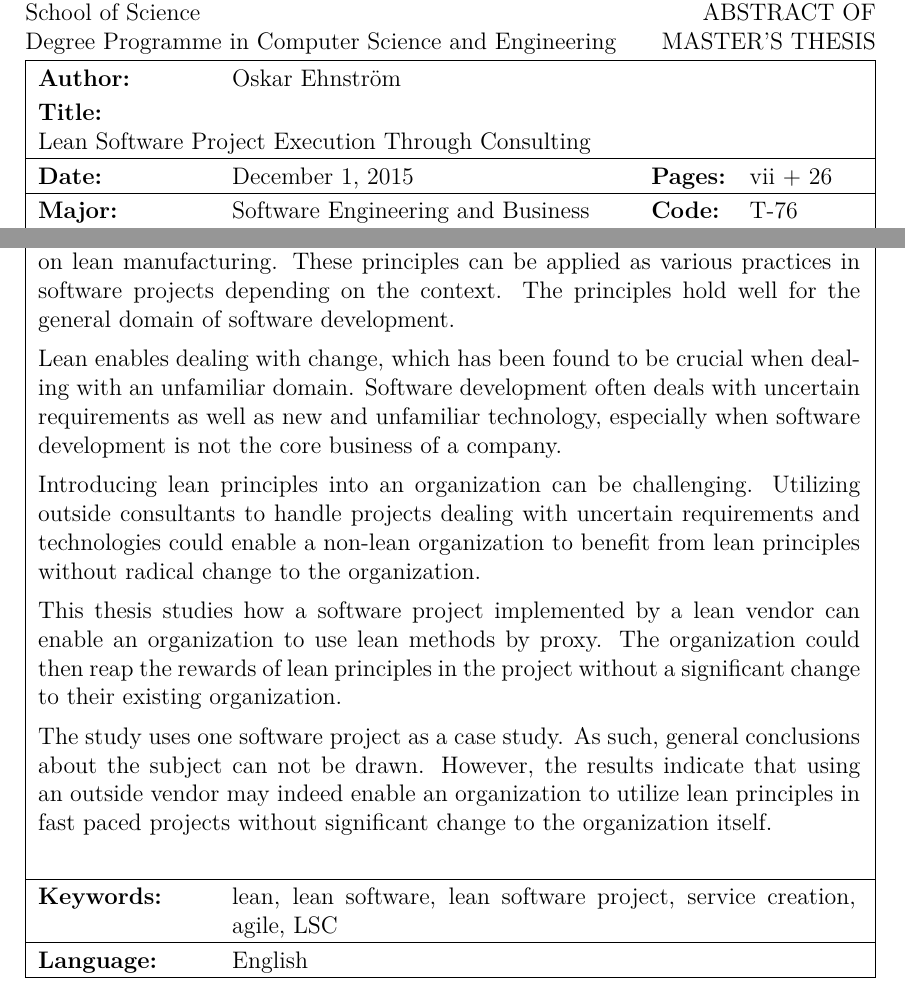
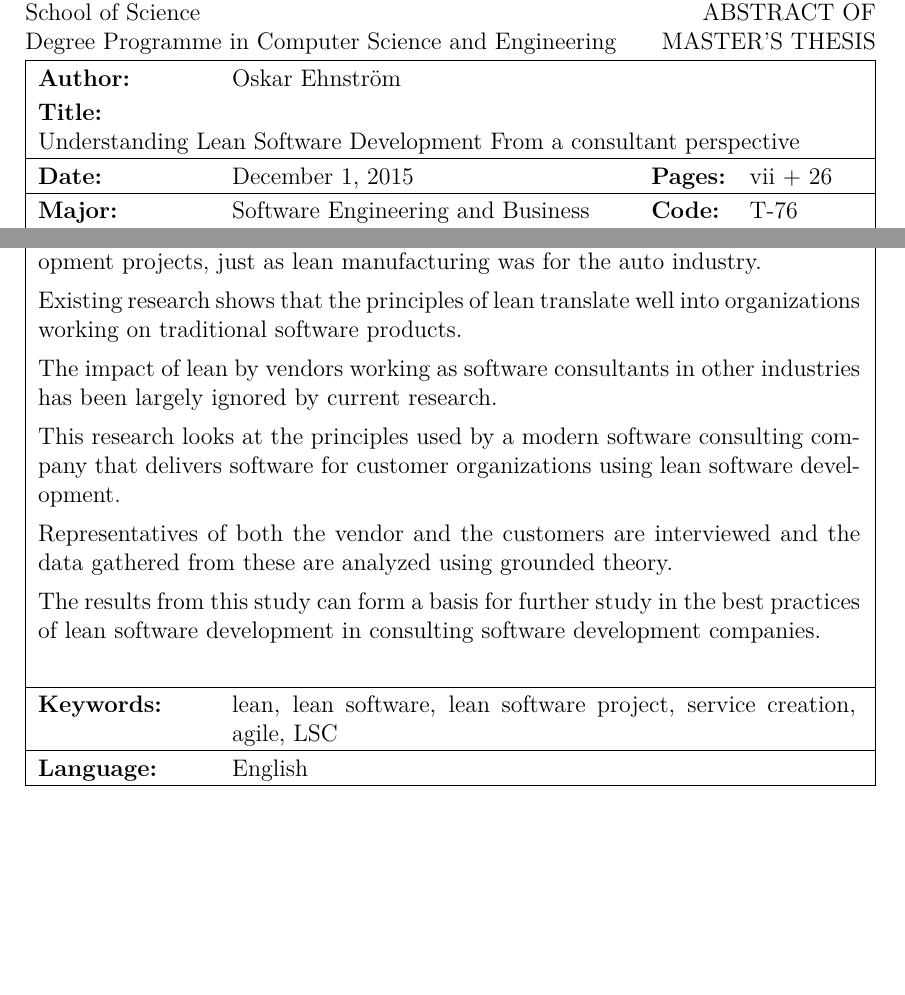
Before and after one commit to Ozzee/thesis, a LaTeX thesis (thesis.tex, which reads description.tex): two parts of page 2 of 33, joined at a grey line, cut so that both start at the same text, the shorter picture padded with empty space. Compiled offline with pdfLaTeX.

Commit message:
Update abstract

```diff
--- a/description.tex
+++ b/description.tex
@@ -1,9 +1,9 @@
  % -*- root: thesis.tex -*-
 
-\newcommand{\TITLE}{Lean Software Project Execution Through Consulting}
+\newcommand{\TITLE}{Understanding Lean Software Development}
 \newcommand{\FTITLE}{}
 \newcommand{\STITLE}{}
-\newcommand{\SUBTITLE}{}
+\newcommand{\SUBTITLE}{From a consultant perspective}
 \newcommand{\FSUBTITLE}{}
 \newcommand{\SSUBTITLE}{}
 \newcommand{\DATE}{December 1, 2015}
@@ -70,17 +70,18 @@
 
 \newcommand{\ABSTRACTEN}{
 
-The current literature on lean software development is derived from the literature on lean manufacturing. These principles can be applied as various practices in software projects depending on the context. The principles hold well for the general domain of software development.
+Lean thinking has proven to be a successful principle for modern software development projects, just as lean manufacturing was for the auto industry.
 
-Lean enables dealing with change, which has been found to be crucial when dealing with an unfamiliar domain. Software development often deals with uncertain requirements as well as new and unfamiliar technology, especially when software development is not the core business of a company.
+Existing research shows that the principles of lean translate well into organizations working on traditional software products.
 
-Introducing lean principles into an organization can be challenging. Utilizing outside consultants to handle projects dealing with uncertain requirements and technologies could enable a non-lean organization to benefit from lean principles without radical change to the organization.
+The impact of lean by vendors working as software consultants in other industries has been largely ignored by current research.
 
-This thesis studies how a software project implemented by a lean vendor can enable an organization to use lean methods by proxy. The organization could then reap the rewards of lean principles in the project without a significant change to their existing organization.
+This research looks at the principles used by a modern software consulting company that delivers software for customer organizations using lean software development.
 
-The study uses one software project as a case study. As such, general conclusions about the subject can not be drawn. However, the results indicate that using an outside vendor may indeed enable an organization to utilize lean principles in fast paced projects without significant change to the organization itself.
+Representatives of both the vendor and the customers are interviewed and the data gathered from these are analyzed using grounded theory.
+
+The results from this study can form a basis for further study in the best practices of lean software development in consulting software development companies.
 
 }
 
-\newcommand{\ABSTRACTFI}{}
-\newcommand{\ABSTRACTSV}{}
+\newcommand{\ABSTRACTFI}{
```
Also changed, not shown: description.tex (10 more changed lines).
